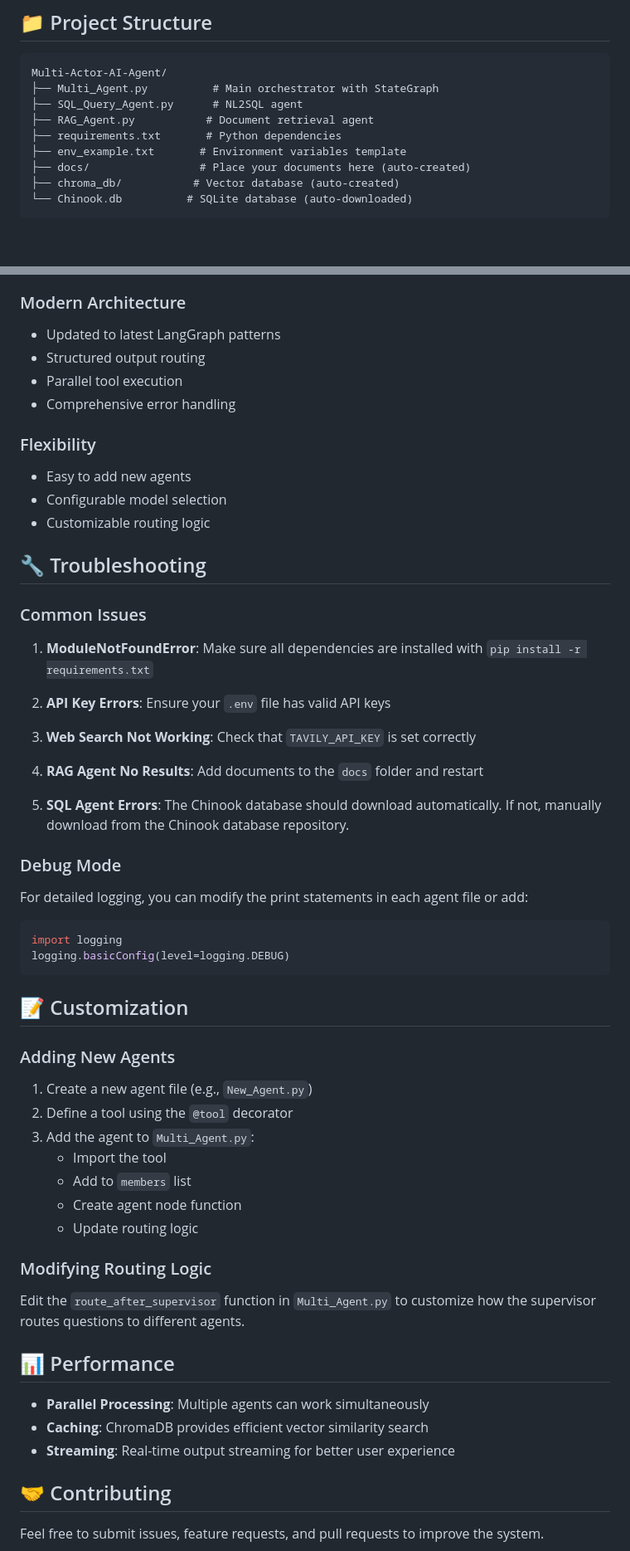
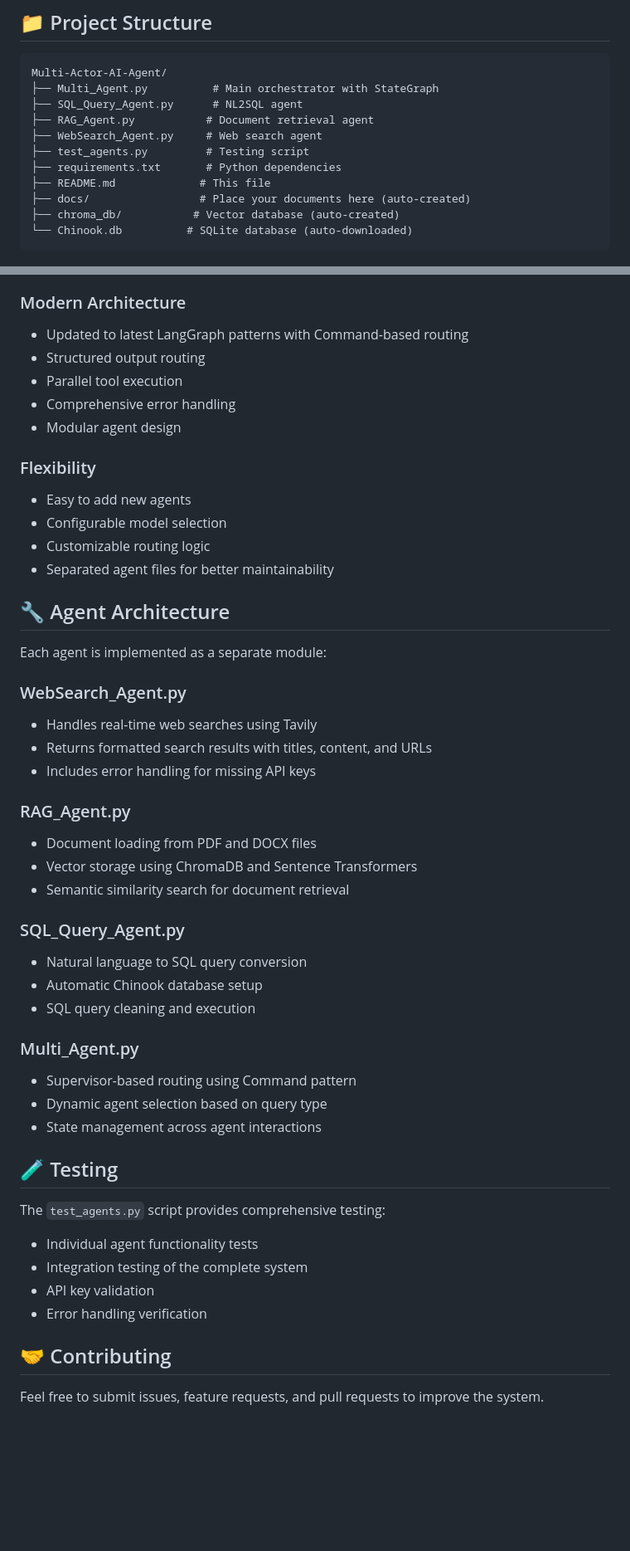
Before and after one commit to sri-nadh/Autonomous-Multi-Actor-AI-Agent, a Markdown page: README.md, 2 parts joined by grey strips. Shown: that part at 83% size. Drawn GitHub-style; blank space fills up the shorter version.

````diff
--- a/README.md
+++ b/README.md
@@ -47,8 +58,10 @@ Multi-Actor-AI-Agent/
 ├── Multi_Agent.py          # Main orchestrator with StateGraph
 ├── SQL_Query_Agent.py      # NL2SQL agent
 ├── RAG_Agent.py           # Document retrieval agent
+├── WebSearch_Agent.py     # Web search agent
+├── test_agents.py         # Testing script
 ├── requirements.txt       # Python dependencies
-├── env_example.txt       # Environment variables template
+├── README.md             # This file
 ├── docs/                 # Place your documents here (auto-created)
 ├── chroma_db/           # Vector database (auto-created)
 └── Chinook.db          # SQLite database (auto-downloaded)
@@ -87,60 +108,51 @@ python Multi_Agent.py
 - Document folder auto-creation for RAG agent
 
 ### Modern Architecture
-- Updated to latest LangGraph patterns
+- Updated to latest LangGraph patterns with Command-based routing
 - Structured output routing
 - Parallel tool execution
 - Comprehensive error handling
+- Modular agent design
 
 ### Flexibility
 - Easy to add new agents
 - Configurable model selection
 - Customizable routing logic
+- Separated agent files for better maintainability
 
-## 🔧 Troubleshooting
+## 🔧 Agent Architecture
 
-### Common Issues
+Each agent is implemented as a separate module:
 
-1. **ModuleNotFoundError**: Make sure all dependencies are installed with `pip install -r requirements.txt`
+### WebSearch_Agent.py
+- Handles real-time web searches using Tavily
+- Returns formatted search results with titles, content, and URLs
+- Includes error handling for missing API keys
 
-2. **API Key Errors**: Ensure your `.env` file has valid API keys
+### RAG_Agent.py
+- Document loading from PDF and DOCX files
+- Vector storage using ChromaDB and Sentence Transformers
+- Semantic similarity search for document retrieval
 
-3. **Web Search Not Working**: Check that `TAVILY_API_KEY` is set correctly
+### SQL_Query_Agent.py
+- Natural language to SQL query conversion
+- Automatic Chinook database setup
+- SQL query cleaning and execution
 
-4. **RAG Agent No Results**: Add documents to the `docs` folder and restart
+### Multi_Agent.py
+- Supervisor-based routing using Command pattern
+- Dynamic agent selection based on query type
+- State management across agent interactions
 
-5. **SQL Agent Errors**: The Chinook database should download automatically. If not, manually download from the Chinook database repository.
+## 🧪 Testing
 
-### Debug Mode
+The `test_agents.py` script provides comprehensive testing:
 
-For detailed logging, you can modify the print statements in each agent file or add:
+- Individual agent functionality tests
+- Integration testing of the complete system
+- API key validation
+- Error handling verification
 
-```python
-import logging
-logging.basicConfig(level=logging.DEBUG)
-```
-
-## 📝 Customization
-
-### Adding New Agents
-
-1. Create a new agent file (e.g., `New_Agent.py`)
-2. Define a tool using the `@tool` decorator
-3. Add the agent to `Multi_Agent.py`:
-   - Import the tool
-   - Add to `members` list
-   - Create agent node function
-   - Update routing logic
-
-### Modifying Routing Logic
-
-Edit the `route_after_supervisor` function in `Multi_Agent.py` to customize how the supervisor routes questions to different agents.
-
-## 📊 Performance
-
-- **Parallel Processing**: Multiple agents can work simultaneously
-- **Caching**: ChromaDB provides efficient vector similarity search
-- **Streaming**: Real-time output streaming for better user experience
 
 ## 🤝 Contributing
 
````
Also changed, not shown: other parts of README.md (+21 -2 lines).
